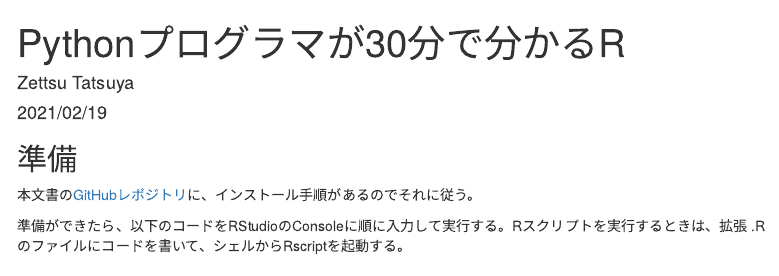
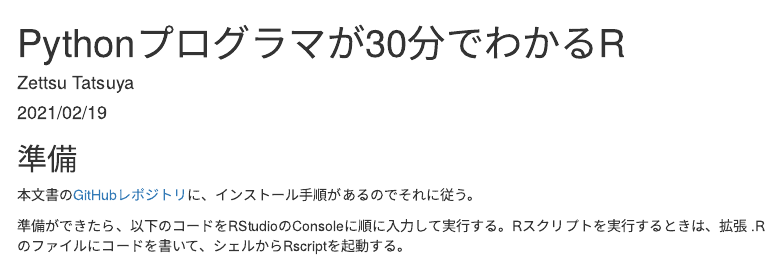
Before and after one commit to zettsu-t/Rin30minutes, an R Markdown document (r_in_30minutes.Rmd): the page in a window 1100 px wide, from its top. Rendered offline with R 4.5, knitr and Pandoc, with nearby package versions; some code elsewhere in the file could not run offline; menus at the side of the page are left out.

Commit message:
Change titles

```diff
--- a/r_in_30minutes.Rmd
+++ b/r_in_30minutes.Rmd
@@ -1,5 +1,5 @@
 ---
-title: "Pythonプログラマが30分で分かるR"
+title: "Pythonプログラマが30分でわかるR"
 author: "Zettsu Tatsuya"
 date: '`r format(Sys.time(), "%Y/%m/%d")`'
 output:
```
Also changed, not shown: README.md.
